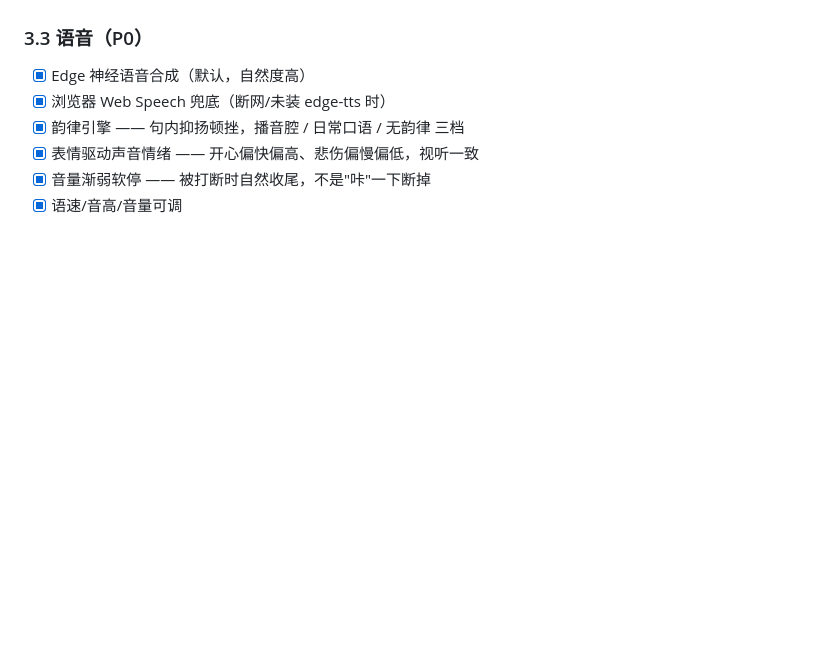
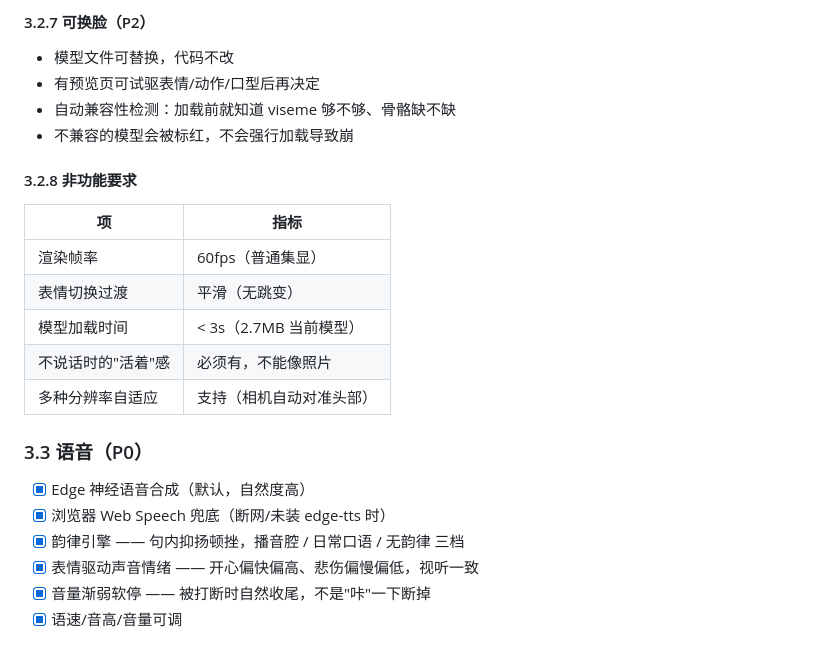
Before and after one commit to wenjon/myrobot, a Markdown page: docs/superpowers/prd.md, the part around one of its changes. Drawn GitHub-style; blank space fills up the shorter version.

```diff
--- a/docs/superpowers/prd.md
+++ b/docs/superpowers/prd.md
@@ -65,3 +121,19 @@
+#### 3.2.7 可换脸（P2）
+
+- 模型文件可替换，代码不改
+- 有预览页可试驱表情/动作/口型后再决定
+- 自动兼容性检测：加载前就知道 viseme 够不够、骨骼缺不缺
+- 不兼容的模型会被标红，不会强行加载导致崩
+
+#### 3.2.8 非功能要求
+
+| 项 | 指标 |
+|---|---|
+| 渲染帧率 | 60fps（普通集显） |
+| 表情切换过渡 | 平滑（无跳变） |
+| 模型加载时间 | < 3s（2.7MB 当前模型） |
+| 不说话时的"活着"感 | 必须有，不能像照片 |
+| 多种分辨率自适应 | 支持（相机自动对准头部） |
 
 ### 3.3 语音（P0）
 
```
Also changed, not shown: other parts of docs/superpowers/prd.md (+66 -10 lines), 1 other file.
